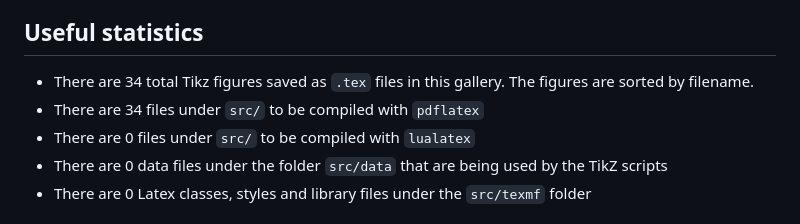
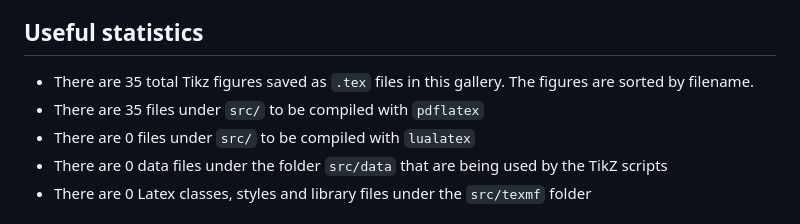
Before and after one commit to f0nzie/tikz_bars, a Markdown page: README.md, the part around one of its changes. GitHub-like rendering.

```diff
--- a/README.md
+++ b/README.md
@@ -96,9 +96,9 @@ Some useful tutorials:
 
 ## Useful statistics
 
-* There are 34 total Tikz figures saved as `.tex` files in this gallery.
+* There are 35 total Tikz figures saved as `.tex` files in this gallery.
 The figures are sorted by filename.
-* There are 34 files under `src/` to be compiled with `pdflatex`
+* There are 35 files under `src/` to be compiled with `pdflatex`
 * There are 0 files under `src/` to be compiled with `lualatex`
 * There are 0 data files under the folder `src/data` that are being used by the TikZ scripts
 * There are 0 Latex classes, styles and library files under the `src/texmf` folder
```
Also changed, not shown: other parts of README.md (+54 -0 lines), out/two_time_series_with_bounds.png (added), 5 other files.
